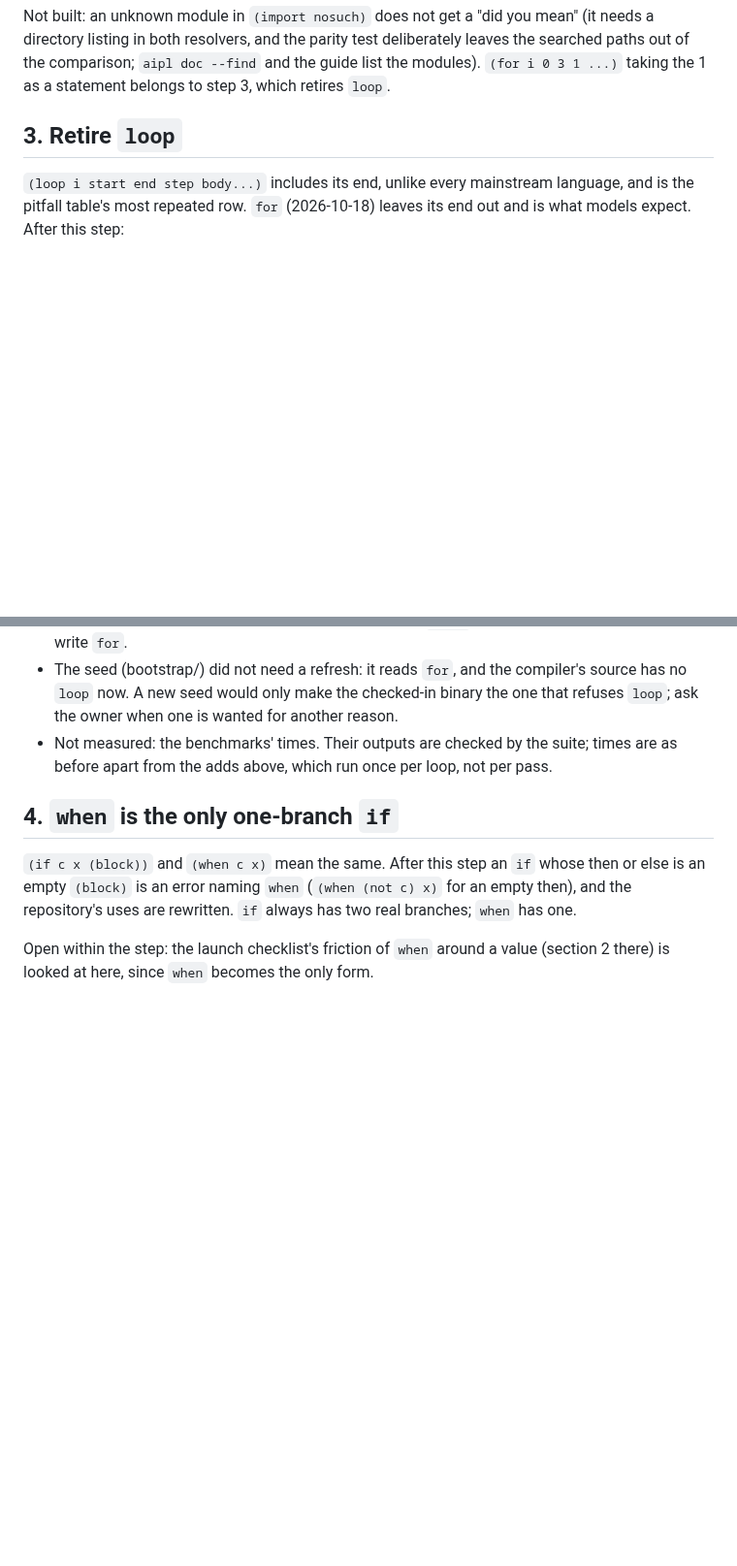
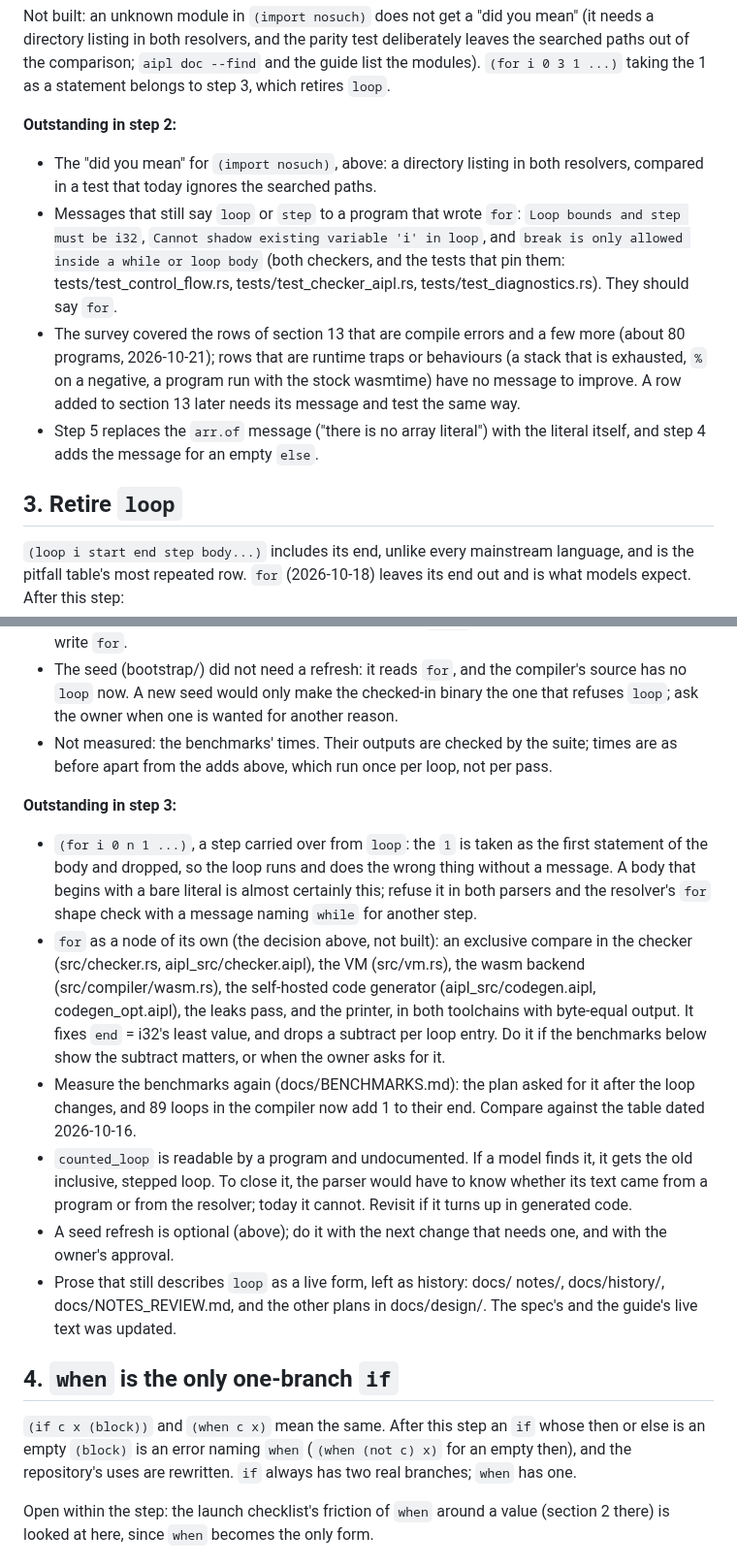
Before and after one commit to mwarpinski/AIPL, a Markdown page: docs/design/CANONICAL_PLAN.md, 2 parts joined by grey strips. Shown at 97% size. GitHub-like rendering; blank space fills up the shorter version.

Commit message:
CANONICAL_PLAN: what steps 1 to 3 still have outstanding, in their sections
Co-Authored-By: Claude Sonnet 5.5 <noreply@anthropic.com>

```diff
--- a/docs/design/CANONICAL_PLAN.md
+++ b/docs/design/CANONICAL_PLAN.md
@@ -136,6 +148,24 @@ mean" (it needs a directory listing in both resolvers, and the parity test
 deliberately leaves the searched paths out of the comparison; `aipl doc
 --find` and the guide list the modules). `(for i 0 3 1 ...)` taking the 1
 as a statement belongs to step 3, which retires `loop`.
+
+**Outstanding in step 2:**
+
+- The "did you mean" for `(import nosuch)`, above: a directory listing in
+  both resolvers, compared in a test that today ignores the searched paths.
+- Messages that still say `loop` or `step` to a program that wrote `for`:
+  `Loop bounds and step must be i32`, `Cannot shadow existing variable 'i' in
+  loop`, and `break is only allowed inside a while or loop body` (both
+  checkers, and the tests that pin them: tests/test_control_flow.rs,
+  tests/test_checker_aipl.rs, tests/test_diagnostics.rs). They should say
+  `for`.
+- The survey covered the rows of section 13 that are compile errors and a
+  few more (about 80 programs, 2026-10-21); rows that are runtime traps or
+  behaviours (a stack that is exhausted, `%` on a negative, a program run
+  with the stock wasmtime) have no message to improve. A row added to
+  section 13 later needs its message and test the same way.
+- Step 5 replaces the `arr.of` message ("there is no array literal") with
+  the literal itself, and step 4 adds the message for an empty `else`.
 
 ## 3. Retire `loop`
 
@@ -205,6 +235,33 @@ owner's to overrule:
   suite; times are as before apart from the adds above, which run once per
   loop, not per pass.
 
+**Outstanding in step 3:**
+
+- `(for i 0 n 1 ...)`, a step carried over from `loop`: the `1` is taken as
+  the first statement of the body and dropped, so the loop runs and does
+  the wrong thing without a message. A body that begins with a bare literal
+  is almost certainly this; refuse it in both parsers and the resolver's
+  `for` shape check with a message naming `while` for another step.
+- `for` as a node of its own (the decision above, not built): an exclusive
+  compare in the checker (src/checker.rs, aipl_src/checker.aipl), the VM
+  (src/vm.rs), the wasm backend (src/compiler/wasm.rs), the self-hosted code
+  generator (aipl_src/codegen.aipl, codegen_opt.aipl), the leaks pass, and the
+  printer, in both toolchains with byte-equal output. It fixes `end` = i32's
+  least value, and drops a subtract per loop entry. Do it if the benchmarks
+  below show the subtract matters, or when the owner asks for it.
+- Measure the benchmarks again (docs/BENCHMARKS.md): the plan asked for it
+  after the loop changes, and 89 loops in the compiler now add 1 to their
+  end. Compare against the table dated 2026-10-16.
+- `counted_loop` is readable by a program and undocumented. If a model finds
+  it, it gets the old inclusive, stepped loop. To close it, the parser
+  would have to know whether its text came from a program or from the
+  resolver; today it cannot. Revisit if it turns up in generated code.
+- A seed refresh is optional (above); do it with the next change that needs
+  one, and with the owner's approval.
+- Prose that still describes `loop` as a live form, left as history: docs/
+  notes/, docs/history/, docs/NOTES_REVIEW.md, and the other plans in
+  docs/design/. The spec's and the guide's live text was updated.
+
 ## 4. `when` is the only one-branch `if`
 
 `(if c x (block))` and `(when c x)` mean the same. After this step an
```
Also changed, not shown: other parts of docs/design/CANONICAL_PLAN.md (+19 -7 lines).
